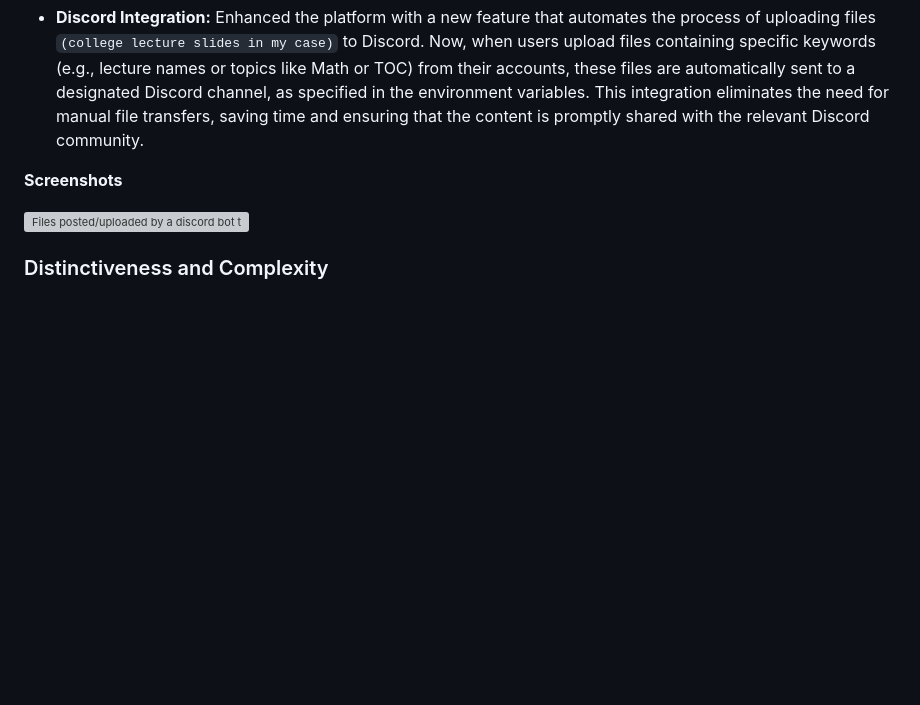
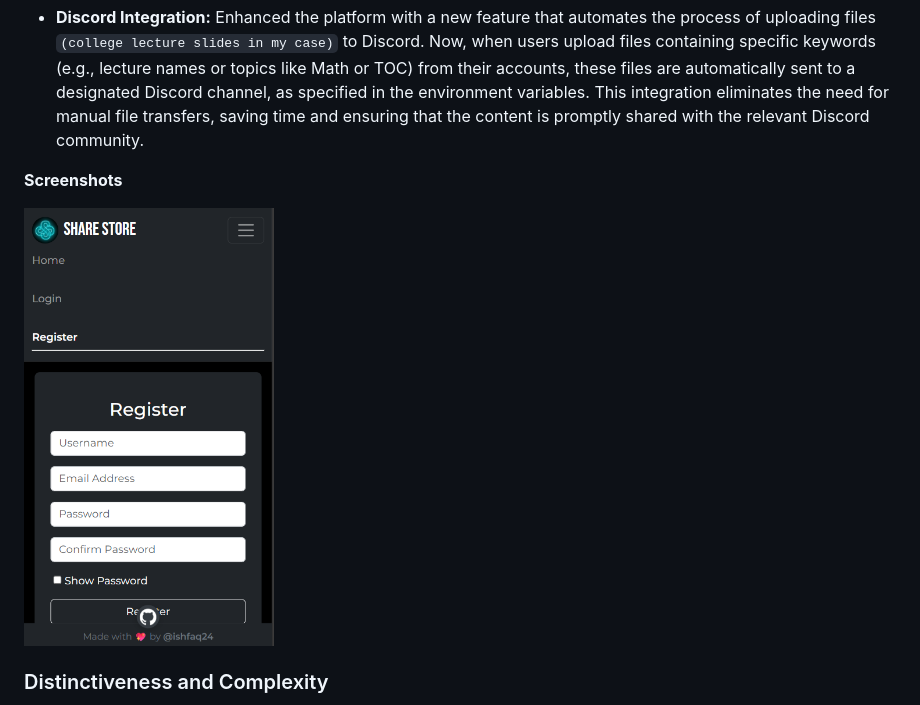
Before and after one commit to Ishfaq24/ShareStore, a Markdown page: README.md, the part around the change. Rendered like a GitHub page; blank space fills up the shorter version; grey boxes are pictures that could not be loaded.

```diff
--- a/README.md
+++ b/README.md
@@ -13,7 +13,7 @@ Share Store allows users to register, log in, upload files, and manage access pe
 
 
 <section style="text-align:center" align="center">
-    <img src='screenshots/dev-wizard-automated-upload.jpg?raw=true' alt='Files posted/uploaded by a discord bot to a specific thread/channel.' width='250px' />
+    <img src='screenshots/register.png?raw=true' alt='Files posted/uploaded by a discord bot to a specific thread/channel.' width='250px' />
 </section>
 
 ### Distinctiveness and Complexity
```
